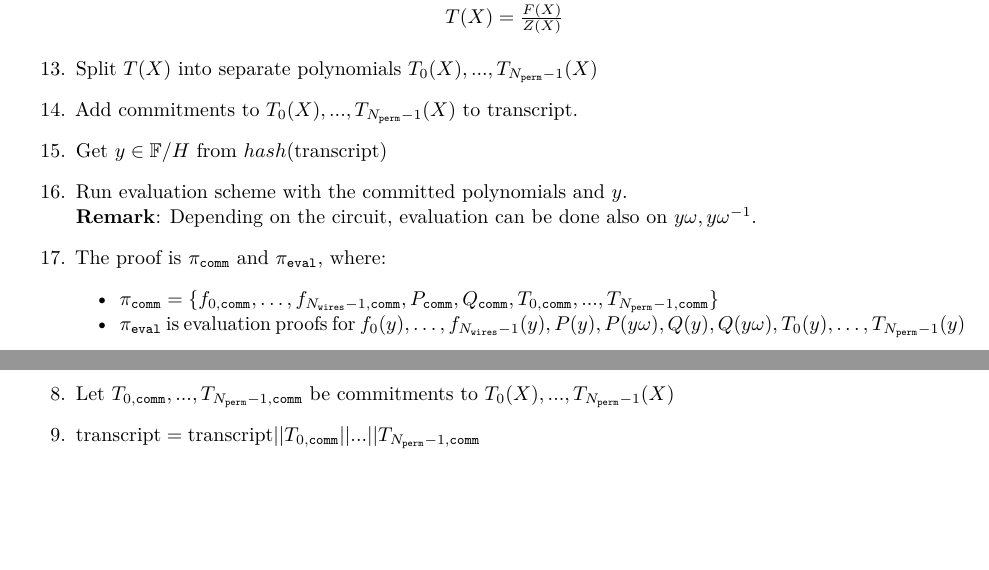
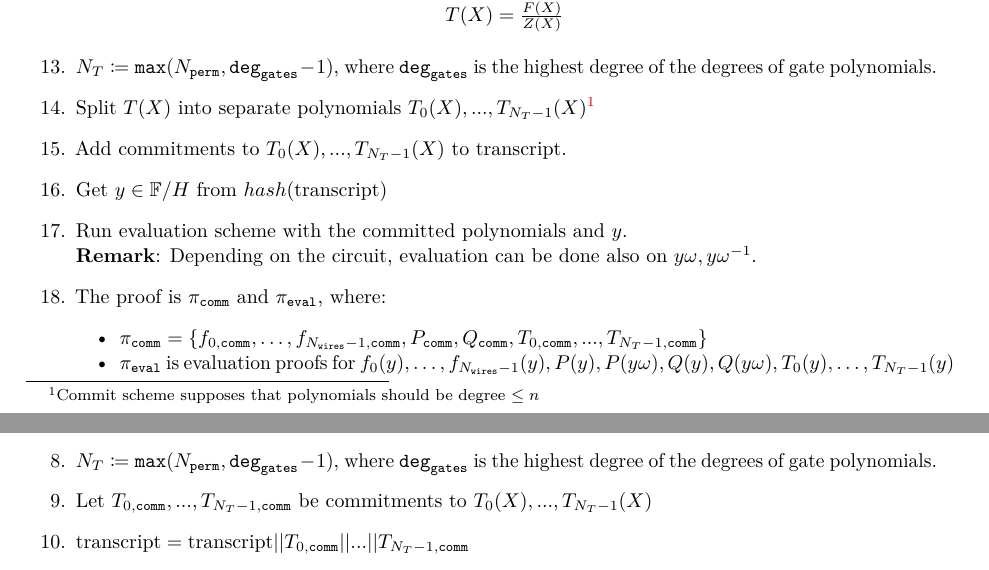
Before and after one commit to NilFoundation/mina-state-proof, a LaTeX thesis (docs/design/main.tex, which reads docs/design/chapters/generator/proof/protocol.tex): two parts of pages 6 and 7 of 18 before the commit and two parts of pages 6 and 7 of 19 after it, joined at a grey line, cut so that both start at the same text, the shorter picture padded with empty space. Compiled offline with pdfLaTeX.

Commit message:
redshift degree T fix

```diff
--- a/docs/design/chapters/generator/proof/protocol.tex
+++ b/docs/design/chapters/generator/proof/protocol.tex
@@ -93,31 +93,36 @@ For details on polynomial commitment scheme and polynomial evaluation scheme, we
         $F(X) = \sum\limits_{i = 0}^5 \alpha_iF_i(X)$ \\
         $T(X) = \frac{F(X)}{Z(X)}$
     \end{center}
-    \item Split $T(X)$ into separate polynomials $T_0(X), ..., T_{N_{\texttt{perm}} - 1}(X)$
-    \item Add commitments to $T_0(X), ..., T_{N_{\texttt{perm}} - 1}(X)$ to $\text{transcript}$.
+    \item $N_T \coloneqq \texttt{max}(N_{\texttt{perm}}, \texttt{deg}_{\texttt{gates}} - 1)$,
+		where $\texttt{deg}_{\texttt{gates}}$ is the highest degree of the degrees of gate polynomials.
+    \item Split $T(X)$ into separate polynomials $T_0(X), ..., T_{N_T - 1}(X)$\footnote{
+    	Commit scheme supposes that polynomials should be degree $\leq n$}
+    \item Add commitments to $T_0(X), ..., T_{N_T - 1}(X)$ to $\text{transcript}$.
     \item Get $y \in \mathbb{F}/H$ from $hash(\text{transcript})$
     \item Run evaluation scheme with the committed polynomials and $y$. \\
     \textbf{Remark}: Depending on the circuit, evaluation can be done also on $y\omega, y\omega^{-1}$.
     \item The proof is $\pi_{\texttt{comm}}$ and $\pi_{\texttt{eval}}$, where:
     \begin{itemize}
         \item $\pi_{\texttt{comm}} = \{f_{0, \texttt{comm}}, \dots, f_{N_{\texttt{wires}} - 1, \texttt{comm}},
-        P_{\texttt{comm}}, Q_{\texttt{comm}}, T_{0, \texttt{comm}}, ..., T_{N_{\texttt{perm}} - 1, \texttt{comm}} \}$
-        \item  $\pi_{\texttt{eval}}$ is evaluation proofs for $f_0(y), \dots, f_{N_{\texttt{wires}} - 1}(y), P(y), P(y\omega), Q(y), Q(y\omega), T_0(y), \dots, T_{N_{\texttt{perm}} - 1}(y)$
+        P_{\texttt{comm}}, Q_{\texttt{comm}}, T_{0, \texttt{comm}}, ..., T_{N_T - 1, \texttt{comm}} \}$
+        \item  $\pi_{\texttt{eval}}$ is evaluation proofs for $f_0(y), \dots, f_{N_{\texttt{wires}} - 1}(y), P(y), P(y\omega), Q(y), Q(y\omega), T_0(y), \dots, T_{N_T - 1}(y)$
     \end{itemize}
 \end{enumerate}
 
 \subsection{Verifier View}
 
 \begin{enumerate}
-    \item Let $f_{0, \texttt{comm}}, \dots, f_{N_{\texttt{wires}} - 1, \texttt{comm}}$ be commitments to $f_{0}(X), \dots, f_{N_{\texttt{wires}} - 1}(X)$
+	\item Let $f_{0, \texttt{comm}}, \dots, f_{N_{\texttt{wires}} - 1, \texttt{comm}}$ be commitments to $f_{0}(X), \dots, f_{N_{\texttt{wires}} - 1}(X)$
     \item $\text{transcript} = \text{setup\_values} || f_{0, \texttt{comm}} || \dots || f_{N_{\texttt{wires}} - 1, \texttt{comm}}$
     \item $\beta, \gamma = hash(\text{transcript})$
     \item Let $P_{\texttt{comm}}, Q_{\texttt{comm}}$ be commitments to $P(X), Q(X)$
     \item $\text{transcript} = \text{transcript} || P_{\texttt{comm}} || Q_{\texttt{comm}}$
     \item $\alpha_0, \dots, \alpha_5 = hash(\text{transcript})$
     \item $\tau = hash(\text{transcript})$
-    \item Let $T_{0, \texttt{comm}}, ..., T_{N_{\texttt{perm}} - 1, \texttt{comm}}$ be commitments to $T_0(X), ..., T_{N_{\texttt{perm}} - 1}(X)$
-    \item $\text{transcript} = \text{transcript} || T_{0, \texttt{comm}} || ... || T_{N_{\texttt{perm}} - 1, \texttt{comm}}$
+    \item $N_T \coloneqq \texttt{max}(N_{\texttt{perm}}, \texttt{deg}_{\texttt{gates}} - 1)$,
+		where $\texttt{deg}_{\texttt{gates}}$ is the highest degree of the degrees of gate polynomials.
+    \item Let $T_{0, \texttt{comm}}, ..., T_{N_T - 1, \texttt{comm}}$ be commitments to $T_0(X), ..., T_{N_T - 1}(X)$
+    \item $\text{transcript} = \text{transcript} || T_{0, \texttt{comm}} || ... || T_{N_T - 1, \texttt{comm}}$
     \item $y = hash|_{\mathbb{F}/H}(\text{transcript})$
     \item Run evaluation scheme verification with the committed polynomials and $y$ to check values
     $f_i(y), P(y), P(y\omega), Q(y), Q(y\omega), T_j(y)$.  \\
```
Also changed, not shown: docs/design/main.pdf.
